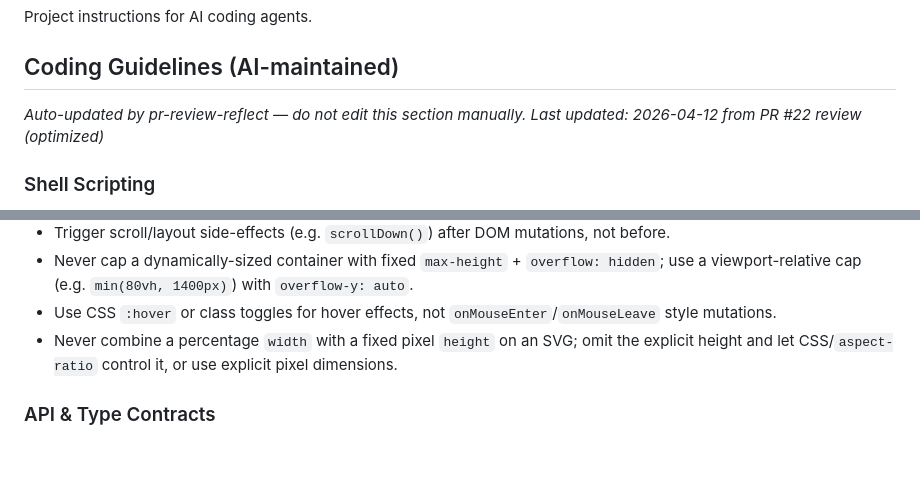
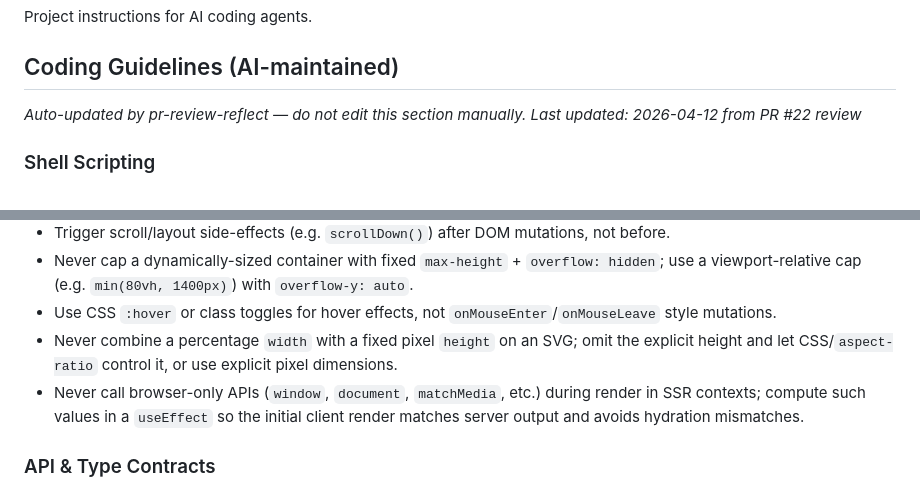
Before and after one commit to orsharon7/rinse, a Markdown page: AGENTS.md, 2 parts joined by grey strips. Rendered like a GitHub page; blank space fills up the shorter version.

Commit message:
chore: update AI coding rules from Copilot review #22 [skip ci]

```diff
--- a/AGENTS.md
+++ b/AGENTS.md
@@ -5,7 +5,7 @@ Project instructions for AI coding agents.
 <!-- BEGIN:COPILOT-RULES -->
 ## Coding Guidelines (AI-maintained)
 *Auto-updated by pr-review-reflect — do not edit this section manually.*
-*Last updated: 2026-04-12 from PR #22 review (optimized)*
+*Last updated: 2026-04-12 from PR #22 review*
 
 ### Shell Scripting
 - Read interactive terminal input from `/dev/tty`, never stderr; render UI output to stderr.
@@ -71,6 +71,7 @@ Project instructions for AI coding agents.
 - Never cap a dynamically-sized container with fixed `max-height` + `overflow: hidden`; use a viewport-relative cap (e.g. `min(80vh, 1400px)`) with `overflow-y: auto`.
 - Use CSS `:hover` or class toggles for hover effects, not `onMouseEnter`/`onMouseLeave` style mutations.
 - Never combine a percentage `width` with a fixed pixel `height` on an SVG; omit the explicit height and let CSS/`aspect-ratio` control it, or use explicit pixel dimensions.
+- Never call browser-only APIs (`window`, `document`, `matchMedia`, etc.) during render in SSR contexts; compute such values in a `useEffect` so the initial client render matches server output and avoids hydration mismatches.
 
 ### API & Type Contracts
 - When a backend enum or union type gains new values or legacy aliases, update all mirrored client-side type definitions (e.g. TypeScript unions) in the same change.
```
Also changed, not shown: CLAUDE.md (+2 -1 lines).
